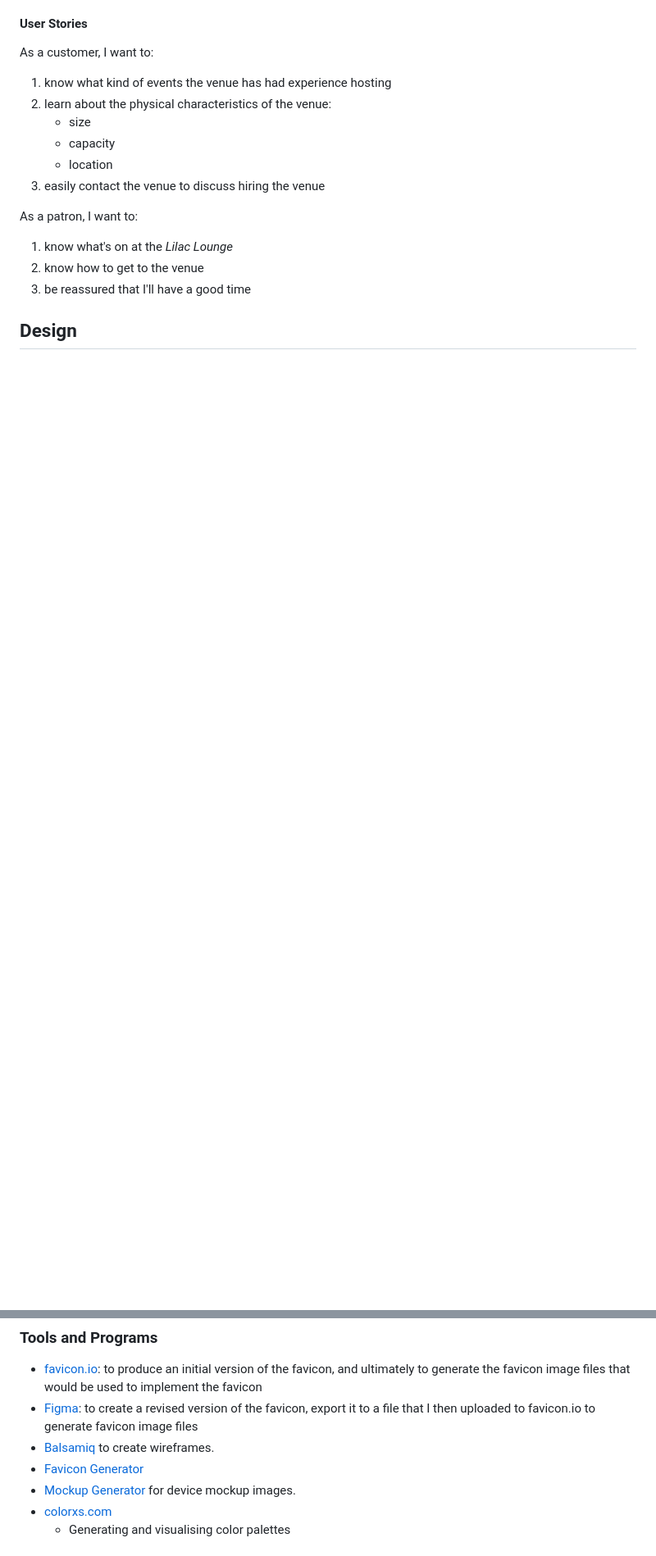
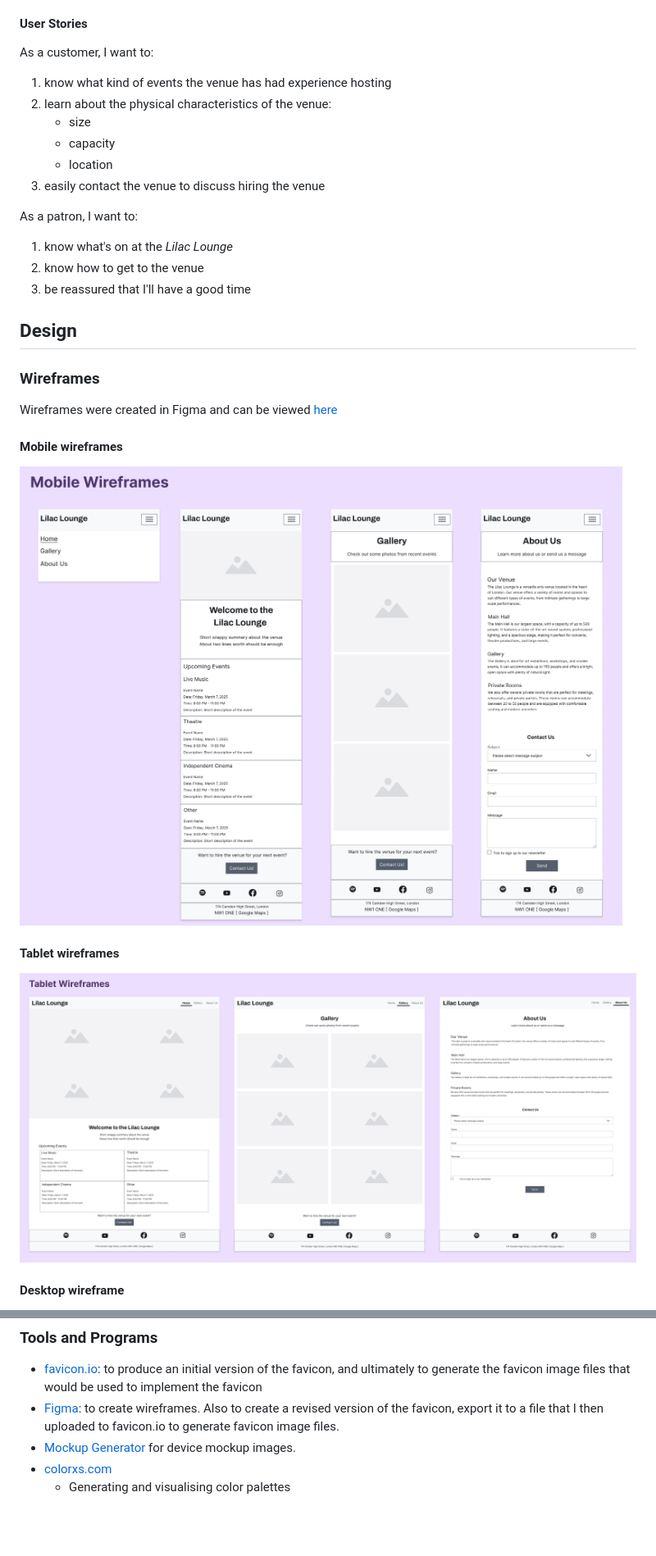
Before and after one commit to dafuloth/m1-project, a Markdown page: README.md, 2 parts joined by grey strips. Shown: that part at 82% size. GitHub-like rendering; pictures changed too: docs/readme-images/mobile-wireframes.png (added), docs/readme-images/tablet-wireframes.png (added); blank space fills up the shorter version.

Commit message:
docs: wireframes

```diff
--- a/README.md
+++ b/README.md
@@ -138,3 +140,17 @@ As a patron, I want to:
 
 ## Design
 
+### Wireframes
+
+Wireframes were created in Figma and can be viewed [here](https://www.figma.com/design/ihBXh6M1pJxRHR5eMEqio5/Latest-M1-Wireframes?node-id=0-1&t=kn1R2iVQ3QHEdUtQ-1)
+
+#### Mobile wireframes
+
+![Mobile Wireframes](docs/readme-images/mobile-wireframes.png)
+
+#### Tablet wireframes
+
+![Tablet Wireframes](docs/readme-images/tablet-wireframes.png)
+
+#### Desktop wireframe
+
@@ -241,9 +261,7 @@ See the [General Testing](#general-testing) section for a demonstration of insta
 ### Tools and Programs
 
 - [favicon.io](https://favicon.io/): to produce an initial version of the favicon, and ultimately to generate the favicon image files that would be used to implement the favicon
-- [Figma](https://www.figma.com/): to create a revised version of the favicon, export it to a file that I then uploaded to favicon.io to generate favicon image files
-- [Balsamiq](https://balsamiq.com/) to create wireframes.
-- [Favicon Generator](https://www.favicon-generator.org/)
+- [Figma](https://www.figma.com/): to create wireframes. Also to create a revised version of the favicon, export it to a file that I then uploaded to favicon.io to generate favicon image files.
 - [Mockup Generator](https://techsini.com/multi-mockup/index.php) for device mockup images.
 - [colorxs.com](https://www.colorxs.com/palette/editor/d891ef-4d356e-ecdeff-d8bdff-ffffff)
   - Generating and visualising color palettes
```
Also changed, not shown: other parts of README.md (+7 -1 lines), docs/readme-images/desktop-wireframe.png (added).
